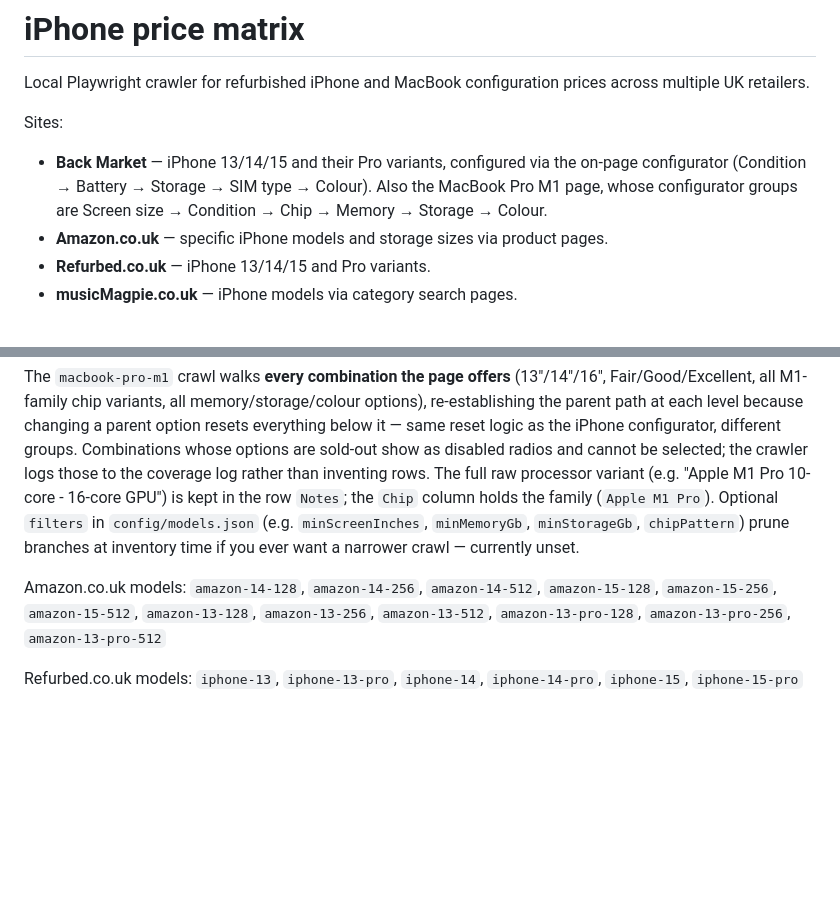
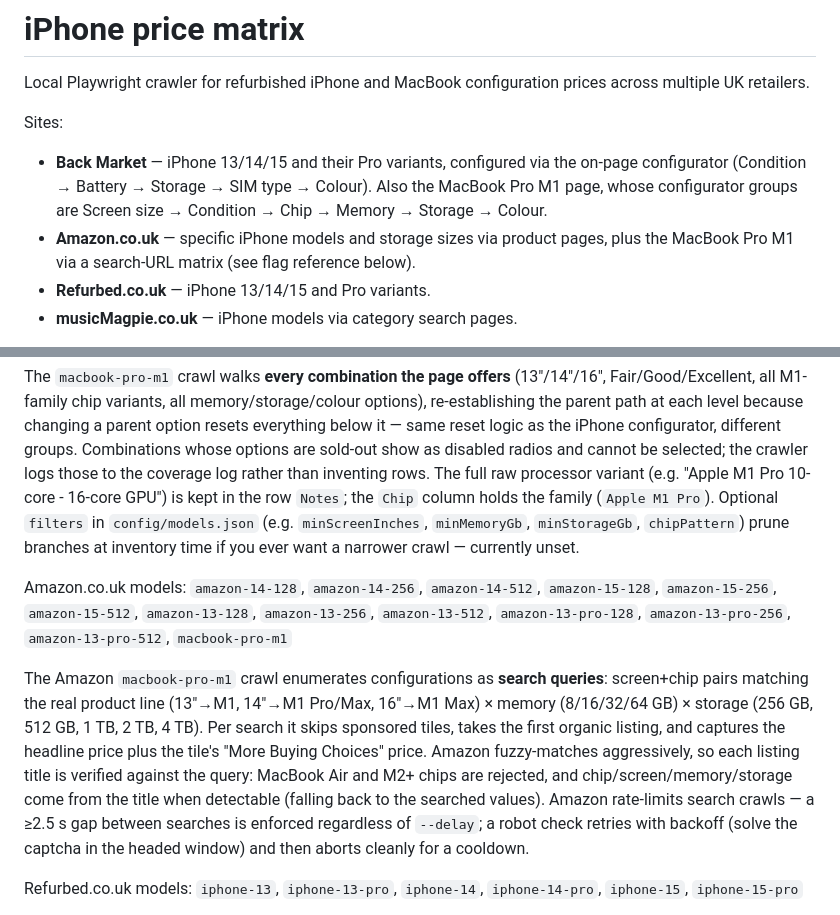
Before and after one commit to jeffhammock-art/iphone-price-matrix, a Markdown page: README.md, 2 parts joined by grey strips. Rendered like a GitHub page; blank space fills up the shorter version.

```diff
--- a/README.md
+++ b/README.md
@@ -5,7 +5,7 @@ Local Playwright crawler for refurbished iPhone and MacBook configuration prices
 Sites:
 
 - **Back Market** — iPhone 13/14/15 and their Pro variants, configured via the on-page configurator (Condition → Battery → Storage → SIM type → Colour). Also the MacBook Pro M1 page, whose configurator groups are Screen size → Condition → Chip → Memory → Storage → Colour.
-- **Amazon.co.uk** — specific iPhone models and storage sizes via product pages.
+- **Amazon.co.uk** — specific iPhone models and storage sizes via product pages, plus the MacBook Pro M1 via a search-URL matrix (see flag reference below).
 - **Refurbed.co.uk** — iPhone 13/14/15 and Pro variants.
 - **musicMagpie.co.uk** — iPhone models via category search pages.
 
@@ -140,7 +175,9 @@ Back Market models: `iphone-15`, `iphone-13`, `iphone-14`, `iphone-15-pro`, `iph
 
 The `macbook-pro-m1` crawl walks **every combination the page offers** (13"/14"/16", Fair/Good/Excellent, all M1-family chip variants, all memory/storage/colour options), re-establishing the parent path at each level because changing a parent option resets everything below it — same reset logic as the iPhone configurator, different groups. Combinations whose options are sold-out show as disabled radios and cannot be selected; the crawler logs those to the coverage log rather than inventing rows. The full raw processor variant (e.g. "Apple M1 Pro 10-core - 16-core GPU") is kept in the row `Notes`; the `Chip` column holds the family (`Apple M1 Pro`). Optional `filters` in `config/models.json` (e.g. `minScreenInches`, `minMemoryGb`, `minStorageGb`, `chipPattern`) prune branches at inventory time if you ever want a narrower crawl — currently unset.
 
-Amazon.co.uk models: `amazon-14-128`, `amazon-14-256`, `amazon-14-512`, `amazon-15-128`, `amazon-15-256`, `amazon-15-512`, `amazon-13-128`, `amazon-13-256`, `amazon-13-512`, `amazon-13-pro-128`, `amazon-13-pro-256`, `amazon-13-pro-512`
+Amazon.co.uk models: `amazon-14-128`, `amazon-14-256`, `amazon-14-512`, `amazon-15-128`, `amazon-15-256`, `amazon-15-512`, `amazon-13-128`, `amazon-13-256`, `amazon-13-512`, `amazon-13-pro-128`, `amazon-13-pro-256`, `amazon-13-pro-512`, `macbook-pro-m1`
+
+The Amazon `macbook-pro-m1` crawl enumerates configurations as **search queries**: screen+chip pairs matching the real product line (13"→M1, 14"→M1 Pro/Max, 16"→M1 Max) × memory (8/16/32/64 GB) × storage (256 GB, 512 GB, 1 TB, 2 TB, 4 TB). Per search it skips sponsored tiles, takes the first organic listing, and captures the headline price plus the tile's "More Buying Choices" price. Amazon fuzzy-matches aggressively, so each listing title is verified against the query: MacBook Air and M2+ chips are rejected, and chip/screen/memory/storage come from the title when detectable (falling back to the searched values). Amazon rate-limits search crawls — a ≥2.5 s gap between searches is enforced regardless of `--delay`; a robot check retries with backoff (solve the captcha in the headed window) and then aborts cleanly for a cooldown.
 
 Refurbed.co.uk models: `iphone-13`, `iphone-13-pro`, `iphone-14`, `iphone-14-pro`, `iphone-15`, `iphone-15-pro`
 
```
Also changed, not shown: other parts of README.md (+35 -3 lines).
